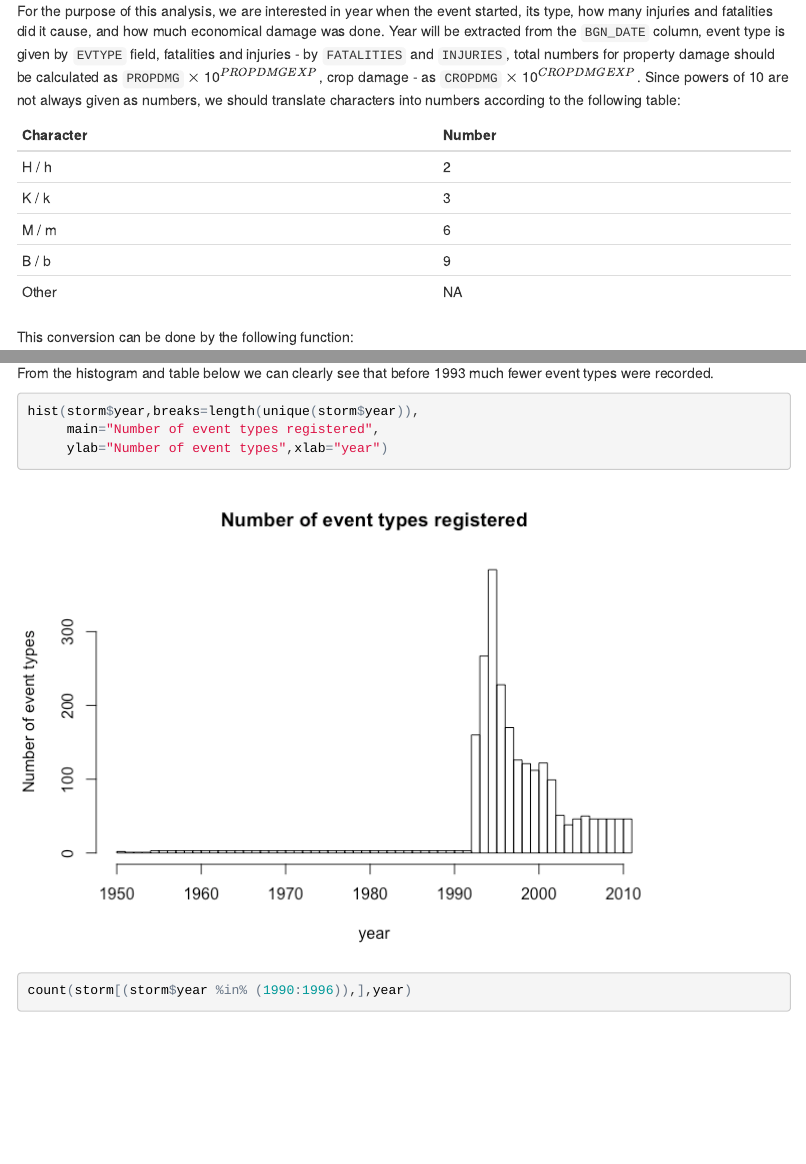
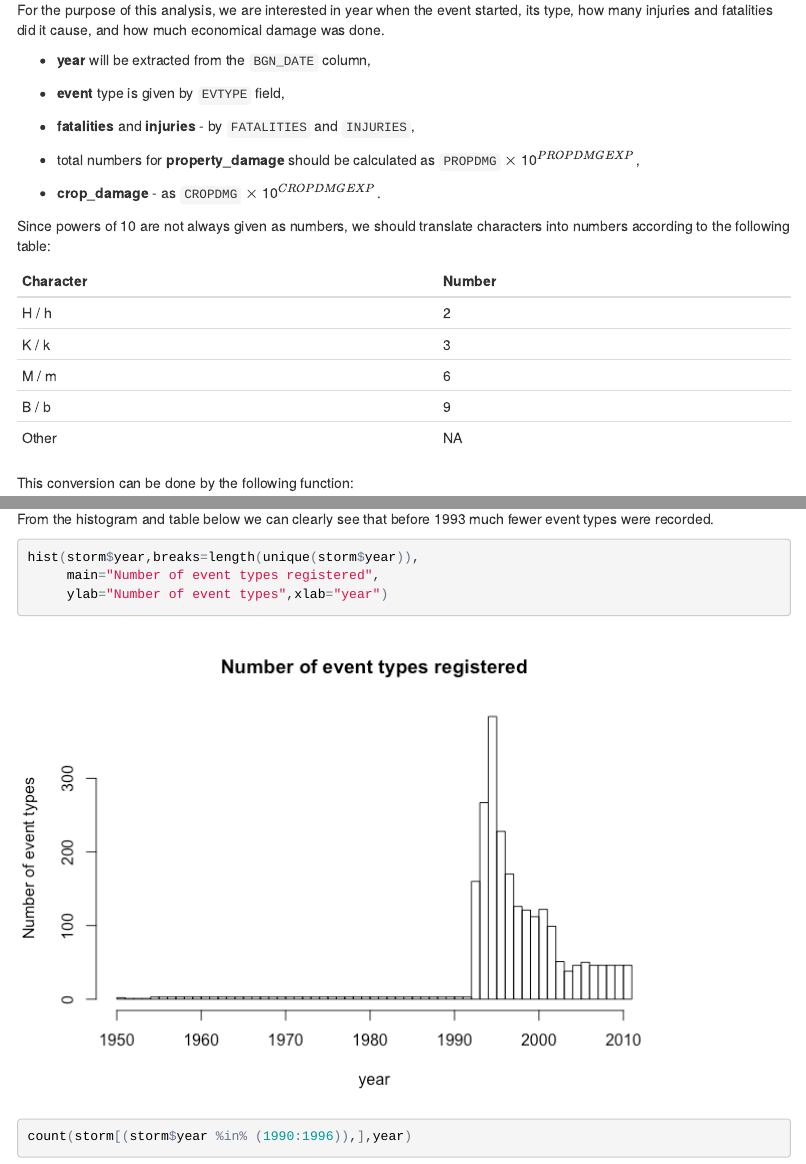
Before and after one commit to kirnosov/RepData_PeerAssessement2, an R Markdown document (PA2.Rmd): the page in a window 1100 px wide, from 990 px down before the commit and from 1060 px down after it, so that both start at the same text, and a second part further down, joined at a grey line. The pictures show the output file PA2.html that the author committed with the source, opened offline.

Commit message:
Final draft

````diff
--- a/PA2.Rmd
+++ b/PA2.Rmd
@@ -4,8 +4,10 @@ author: Nikita Kirnosov
 output:
   html_document:
-    keep_md: true
     css: custom.css
-    toc: true
+    keep_md: yes
+    toc: yes
+  pdf_document:
+    toc: yes
 ---
 ```{r custon_knitr, echo=FALSE}
 library(knitr)
@@ -62,10 +67,18 @@ dt <- read.csv(bzfile(fileCSV), stringsAsFactors = FALSE)
 
 For the purpose of this analysis, we are interested in year when the event started,
 its type, how many injuries and fatalities did it cause, and how much economical damage
-was done. Year will be extracted from the `BGN_DATE` column, event type is given by `EVTYPE`
-field, fatalities and injuries - by `FATALITIES` and `INJURIES`, total numbers for
-property damage should be calculated as `PROPDMG` $\times$ 10$^{PROPDMGEXP}$,
-crop damage - as `CROPDMG` $\times$ 10$^{CROPDMGEXP}$.
+was done.
+
+- **year** will be extracted from the `BGN_DATE` column,
+
+- **event** type is given by `EVTYPE` field,
+
+- **fatalities** and **injuries** - by `FATALITIES` and `INJURIES`,
+
+- total numbers for **property_damage** should be calculated as `PROPDMG` $\times$ 10$^{PROPDMGEXP}$,
+
+- **crop_damage** - as `CROPDMG` $\times$ 10$^{CROPDMGEXP}$.
+
 Since powers of 10 are not always given as numbers, we should translate characters
 into numbers according to the following table:
 
````
Also changed, not shown: PA2.html, PA2.md, PA2.pdf (added), PA2.Rmd (9 more changed lines).
